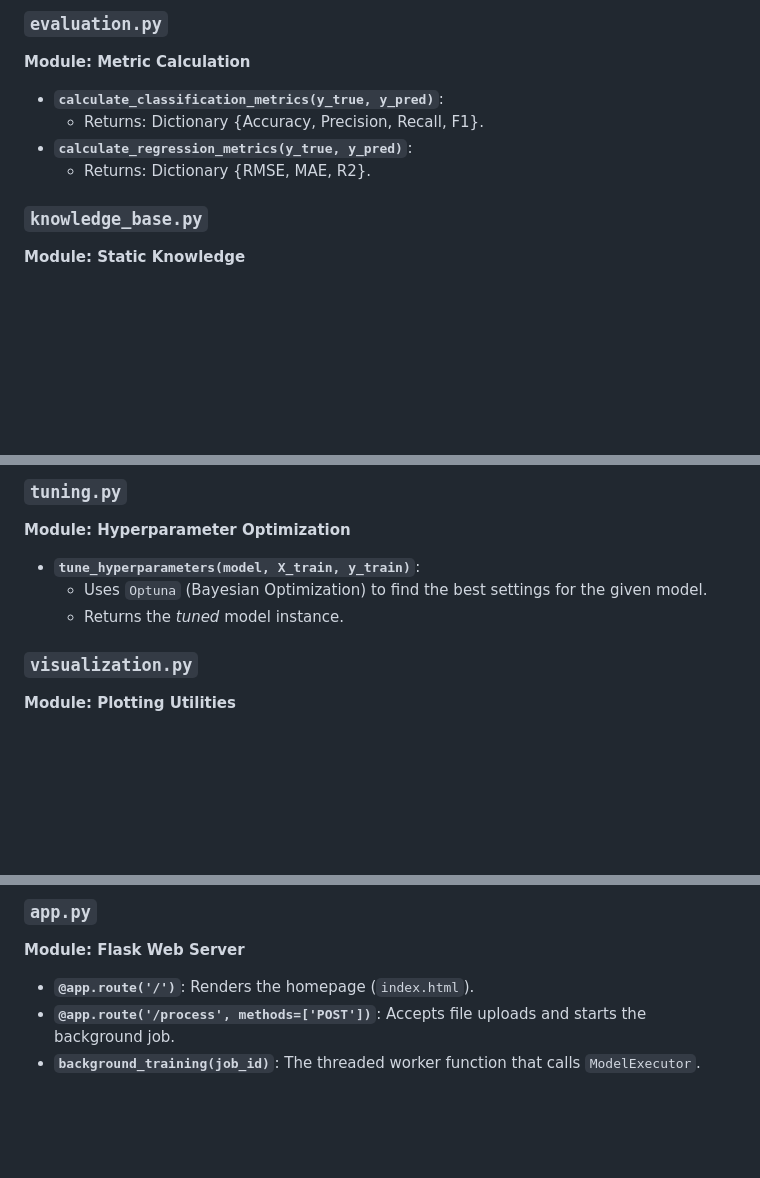
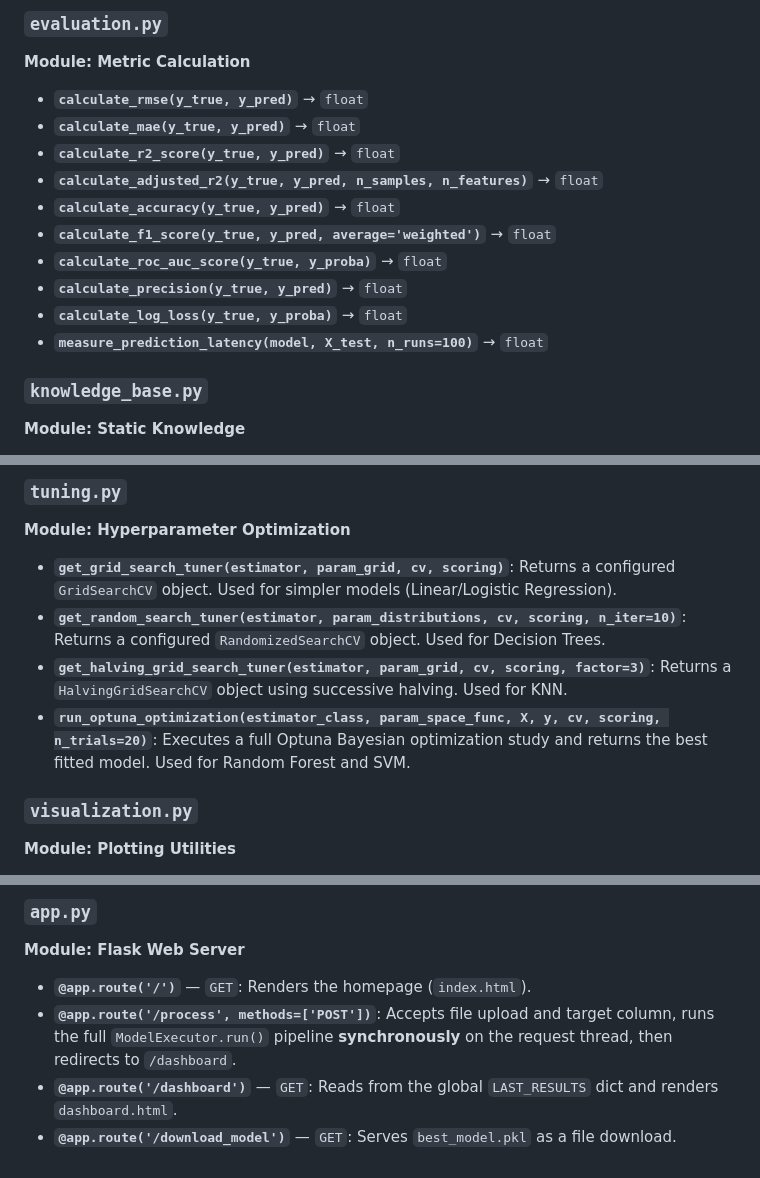
Before and after one commit to SaiVenkataTej/Project-GuideML, a Markdown page: docs/API_REFERENCE.md, 3 parts joined by grey strips. GitHub-like rendering; blank space fills up the shorter version.

```diff
--- a/docs/API_REFERENCE.md
+++ b/docs/API_REFERENCE.md
@@ -32,10 +32,16 @@ This document provides detailed technical specifications for every Python file i
 
 ### `evaluation.py`
 **Module: Metric Calculation**
-*   **`calculate_classification_metrics(y_true, y_pred)`**:
-    *   Returns: Dictionary {Accuracy, Precision, Recall, F1}.
-*   **`calculate_regression_metrics(y_true, y_pred)`**:
-    *   Returns: Dictionary {RMSE, MAE, R2}.
+*   **`calculate_rmse(y_true, y_pred)`** → `float`
+*   **`calculate_mae(y_true, y_pred)`** → `float`
+*   **`calculate_r2_score(y_true, y_pred)`** → `float`
+*   **`calculate_adjusted_r2(y_true, y_pred, n_samples, n_features)`** → `float`
+*   **`calculate_accuracy(y_true, y_pred)`** → `float`
+*   **`calculate_f1_score(y_true, y_pred, average='weighted')`** → `float`
+*   **`calculate_roc_auc_score(y_true, y_proba)`** → `float`
+*   **`calculate_precision(y_true, y_pred)`** → `float`
+*   **`calculate_log_loss(y_true, y_proba)`** → `float`
+*   **`measure_prediction_latency(model, X_test, n_runs=100)`** → `float`
 
 ### `knowledge_base.py`
 **Module: Static Knowledge**
@@ -53,9 +59,10 @@ This document provides detailed technical specifications for every Python file i
 
 ### `tuning.py`
 **Module: Hyperparameter Optimization**
-*   **`tune_hyperparameters(model, X_train, y_train)`**:
-    *   Uses `Optuna` (Bayesian Optimization) to find the best settings for the given model.
-    *   Returns the *tuned* model instance.
+*   **`get_grid_search_tuner(estimator, param_grid, cv, scoring)`**: Returns a configured `GridSearchCV` object. Used for simpler models (Linear/Logistic Regression).
+*   **`get_random_search_tuner(estimator, param_distributions, cv, scoring, n_iter=10)`**: Returns a configured `RandomizedSearchCV` object. Used for Decision Trees.
+*   **`get_halving_grid_search_tuner(estimator, param_grid, cv, scoring, factor=3)`**: Returns a `HalvingGridSearchCV` object using successive halving. Used for KNN.
+*   **`run_optuna_optimization(estimator_class, param_space_func, X, y, cv, scoring, n_trials=20)`**: Executes a full Optuna Bayesian optimization study and returns the best fitted model. Used for Random Forest and SVM.
 
 ### `visualization.py`
 **Module: Plotting Utilities**
@@ -93,6 +100,7 @@ Each of these files contains a class inheriting from `BaseModel`, implementing t
 
 ### `app.py`
 **Module: Flask Web Server**
-*   **`@app.route('/')`**: Renders the homepage (`index.html`).
-*   **`@app.route('/process', methods=['POST'])`**: Accepts file uploads and starts the background job.
-*   **`background_training(job_id)`**: The threaded worker function that calls `ModelExecutor`.
+*   **`@app.route('/')`** — `GET`: Renders the homepage (`index.html`).
+*   **`@app.route('/process', methods=['POST'])`**: Accepts file upload and target column, runs the full `ModelExecutor.run()` pipeline **synchronously** on the request thread, then redirects to `/dashboard`.
+*   **`@app.route('/dashboard')`** — `GET`: Reads from the global `LAST_RESULTS` dict and renders `dashboard.html`.
+*   **`@app.route('/download_model')`** — `GET`: Serves `best_model.pkl` as a file download.
```
Also changed, not shown: README.md (+17 -7 lines), docs/WORKFLOWS.md (+15 -16 lines).
